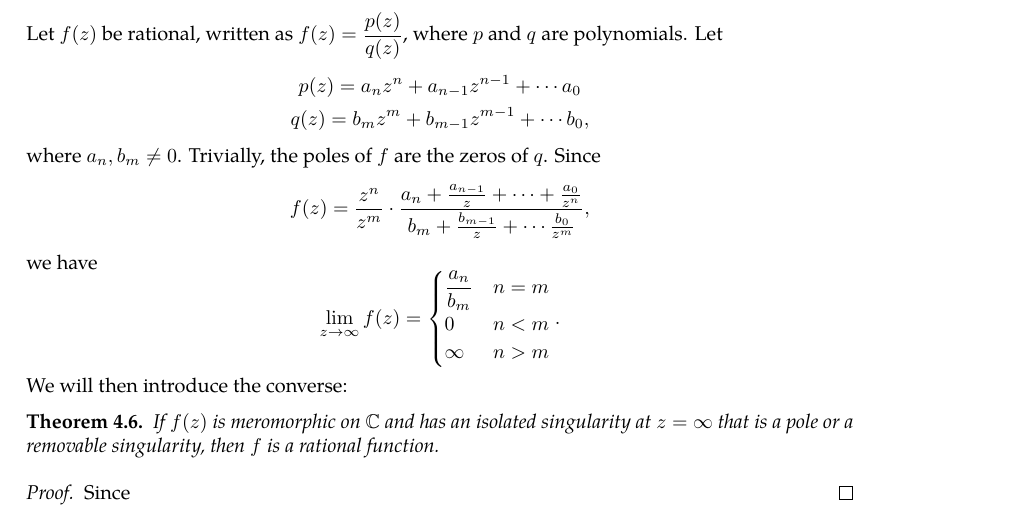
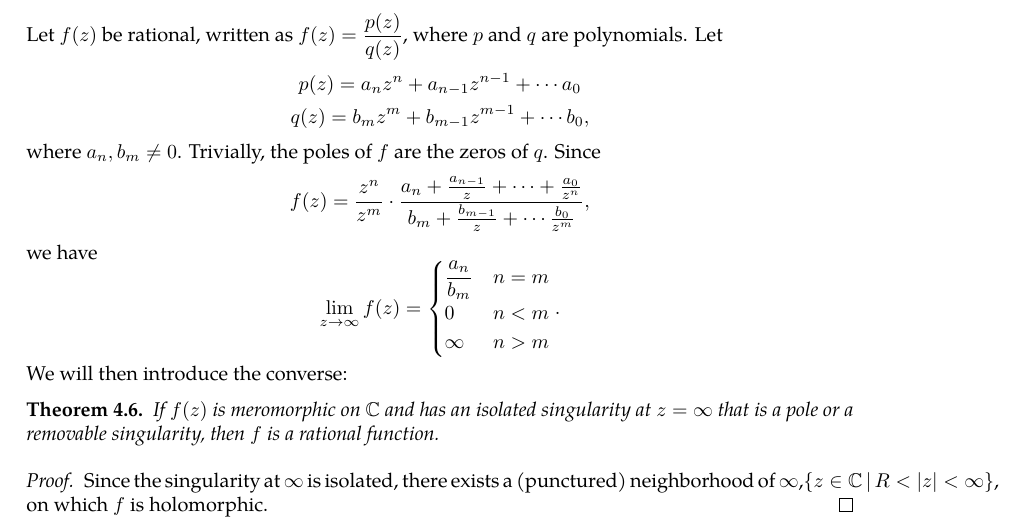
Before and after one commit to slipperking/complex-analysis-latex, a LaTeX document (main.tex): part of page 79 of 81, cut so that both start at the same text. Compiled offline with pdfLaTeX.

Commit message:
overleaf_to_git (Sun Jun 29 23:51:57 2025 -0700): update main.tex from r16026 to r16033

```diff
--- a/main.tex
+++ b/main.tex
@@ -2003,7 +2003,7 @@ We will then introduce the converse:
     If \(f(z)\) is meromorphic on \(\mathbb{C}\) and has an isolated singularity at \(z=\infty\) that is a pole or a removable singularity, then \(f\) is a rational function.
 \end{theorem}
 \begin{proof}
-    Since
+    Since the singularity at \(\infty\) is isolated, there exists a (punctured) neighborhood of \(\infty\),\(\cbraces{z\in\mathbb{C}}{R<|z|<\infty}\), on which \(f\) is holomorphic.
 \end{proof}
 \subsection{The Group of Holomorphic Automorphisms on \texorpdfstring{\(\mathbb{C}\)}{the complex plane}}
 \subsection{The Group of Holomorphic Automorphisms on \texorpdfstring{\(\riemannsphere\)}{the riemannsphere}}
```
